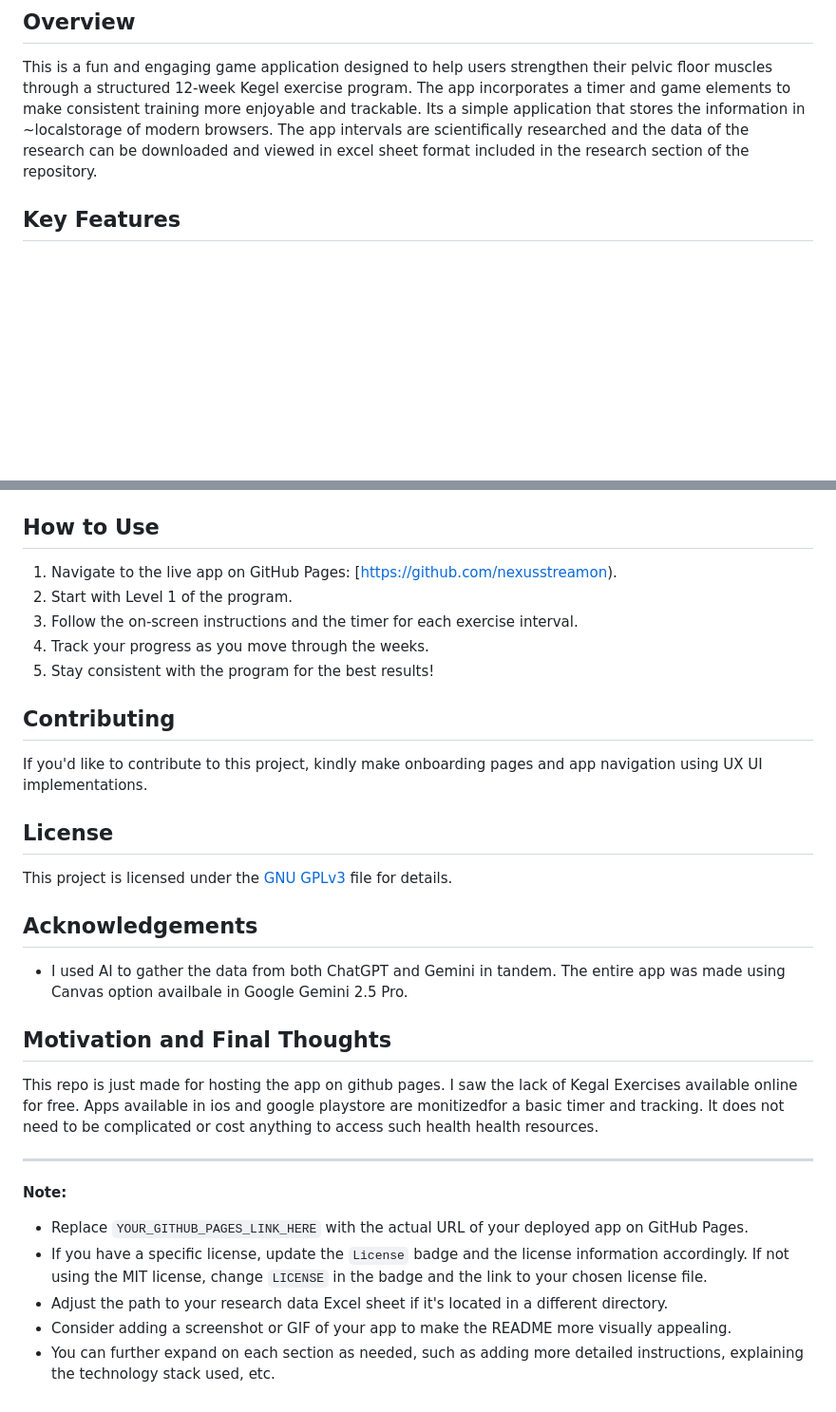
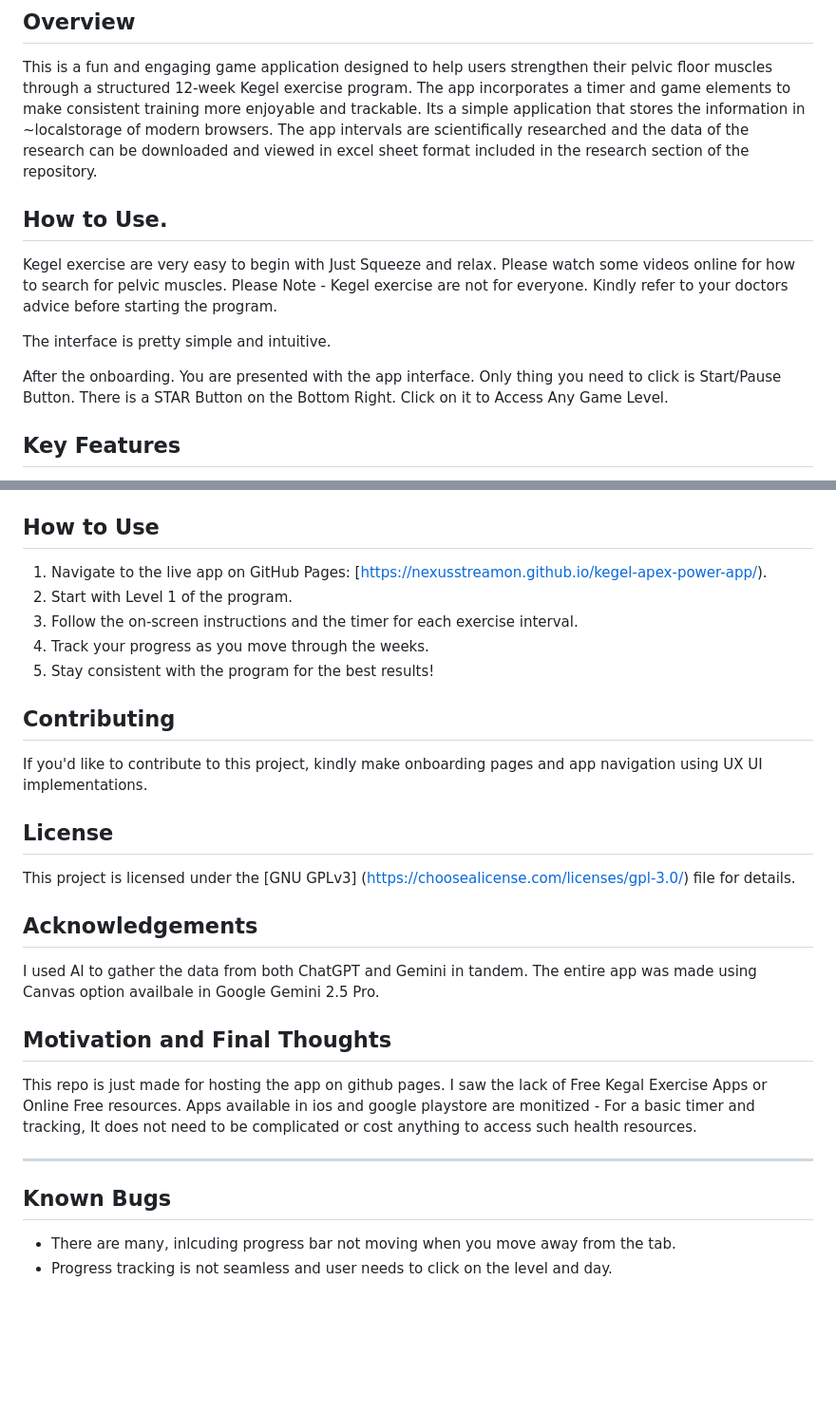
Before and after one commit to nexusstreamon/kegel-apex-power-app, a Markdown page: README.md, 2 parts joined by grey strips. Shown at 95% size. Rendered like a GitHub page; blank space fills up the shorter version.

```diff
--- a/README.md
+++ b/README.md
@@ -4,6 +4,16 @@
 
 This is a fun and engaging game application designed to help users strengthen their pelvic floor muscles through a structured 12-week Kegel exercise program. The app incorporates a timer and game elements to make consistent training more enjoyable and trackable.
 Its a simple application that stores the information in ~localstorage of modern browsers. The app intervals are scientifically researched and the data of the research can be downloaded and viewed in excel sheet format included in the research section of the repository.
+
+## How to Use.
+Kegel exercise are very easy to begin with Just Squeeze and relax. Please watch some videos online for how to search for pelvic muscles.
+Please Note - Kegel exercise are not for everyone. Kindly refer to your doctors advice before starting the program.
+
+The interface is pretty simple and intuitive.
+
+After the onboarding. You are presented with the app interface.
+Only thing you need to click is Start/Pause Button.
+There is a STAR Button on the Bottom Right. Click on it to Access Any Game Level.
 
 ## Key Features
 
@@ -19,7 +29,7 @@ The time interval training methodology used in this application is informed by t
 
 ## How to Use
 
-1.  Navigate to the live app on GitHub Pages: [https://github.com/nexusstreamon).
+1.  Navigate to the live app on GitHub Pages: [https://nexusstreamon.github.io/kegel-apex-power-app/).
 2.  Start with Level 1 of the program.
 3.  Follow the on-screen instructions and the timer for each exercise interval.
 4.  Track your progress as you move through the weeks.
@@ -31,22 +41,20 @@ If you'd like to contribute to this project, kindly make onboarding pages and ap
 
 ## License
 
-This project is licensed under the [GNU GPLv3](LICENSE) file for details.
+This project is licensed under the [GNU GPLv3] (https://choosealicense.com/licenses/gpl-3.0/) file for details.
 
 ## Acknowledgements
 
-* I used AI to gather the data from both ChatGPT and Gemini in tandem. The entire app was made using Canvas option availbale in Google Gemini 2.5 Pro.
+I used AI to gather the data from both ChatGPT and Gemini in tandem. The entire app was made using Canvas option availbale in Google Gemini 2.5 Pro.
 
 ## Motivation and Final Thoughts
 
-This repo is just made for hosting the app on github pages. I saw the lack of Kegal Exercises available online for free. Apps available in ios and google playstore are monitizedfor a basic timer and tracking. It does not need to be complicated or cost anything to access such health health resources.
+This repo is just made for hosting the app on github pages.
+I saw the lack of Free Kegal Exercise Apps or Online Free resources. Apps available in ios and google playstore are monitized - For a basic timer and tracking, It does not need to be complicated or cost anything to access such health resources.
 
 ---
 
-**Note:**
+## Known Bugs
 
-* Replace `YOUR_GITHUB_PAGES_LINK_HERE` with the actual URL of your deployed app on GitHub Pages.
-* If you have a specific license, update the `License` badge and the license information accordingly. If not using the MIT license, change `LICENSE` in the badge and the link to your chosen license file.
-* Adjust the path to your research data Excel sheet if it's located in a different directory.
-* Consider adding a screenshot or GIF of your app to make the README more visually appealing.
-* You can further expand on each section as needed, such as adding more detailed instructions, explaining the technology stack used, etc.
+- There are many, inlcuding progress bar not moving when you move away from the tab.
+- Progress tracking is not seamless and user needs to click on the level and day.
```
